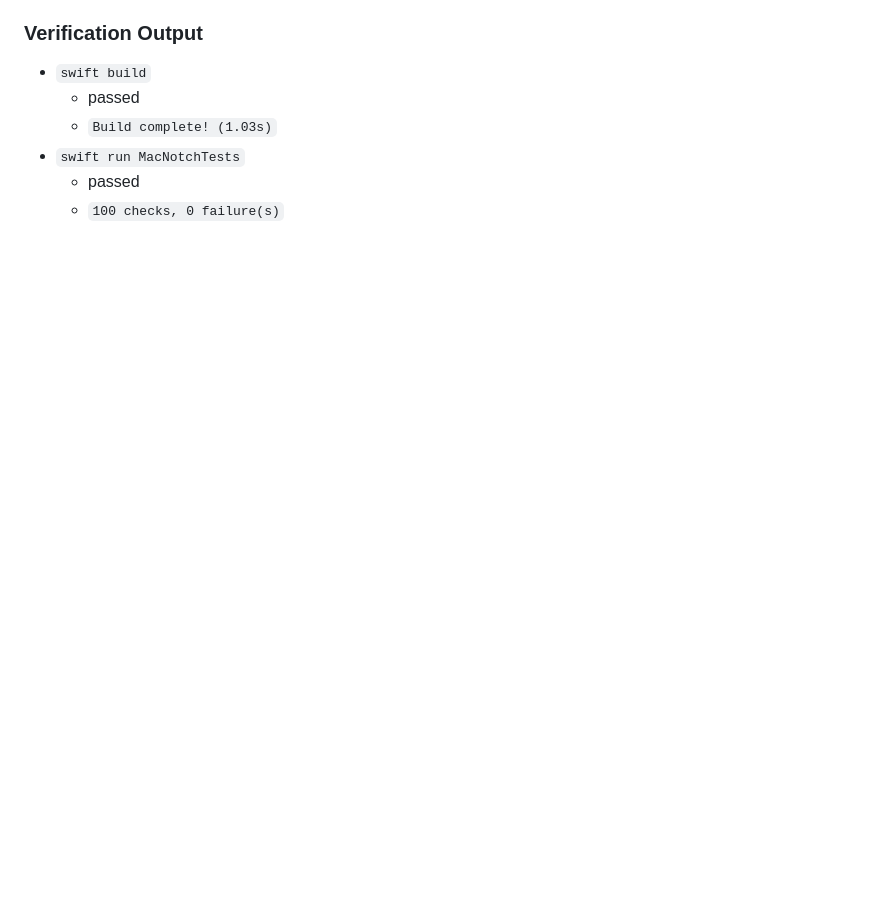
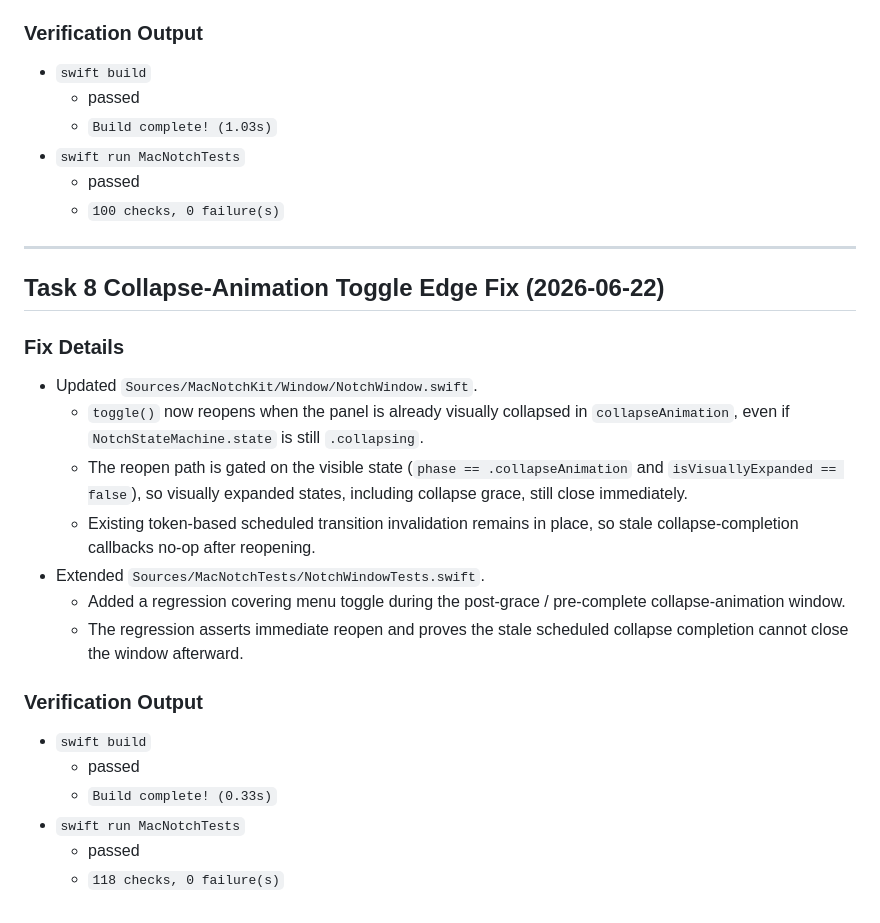
Before and after one commit to Davey2Waveyy/MacNotch, a Markdown page: .superpowers/sdd/task-8-report.md, the part around the change. Rendered like a GitHub page; blank space fills up the shorter version.

Commit message:
Fix NotchWindow toggle during collapse animation
Co-Authored-By: Claude Opus 4.8 <noreply@anthropic.com>

```diff
--- a/.superpowers/sdd/task-8-report.md
+++ b/.superpowers/sdd/task-8-report.md
@@ -127,3 +127,26 @@ Implemented `NotchWindow` and a placeholder `NotchRootView` under `MacNotchKit`,
 - `swift run MacNotchTests`
   - passed
   - `100 checks, 0 failure(s)`
+
+---
+
+## Task 8 Collapse-Animation Toggle Edge Fix (2026-06-22)
+
+### Fix Details
+
+- Updated `Sources/MacNotchKit/Window/NotchWindow.swift`.
+  - `toggle()` now reopens when the panel is already visually collapsed in `collapseAnimation`, even if `NotchStateMachine.state` is still `.collapsing`.
+  - The reopen path is gated on the visible state (`phase == .collapseAnimation` and `isVisuallyExpanded == false`), so visually expanded states, including collapse grace, still close immediately.
+  - Existing token-based scheduled transition invalidation remains in place, so stale collapse-completion callbacks no-op after reopening.
+- Extended `Sources/MacNotchTests/NotchWindowTests.swift`.
+  - Added a regression covering menu toggle during the post-grace / pre-complete collapse-animation window.
+  - The regression asserts immediate reopen and proves the stale scheduled collapse completion cannot close the window afterward.
+
+### Verification Output
+
+- `swift build`
+  - passed
+  - `Build complete! (0.33s)`
+- `swift run MacNotchTests`
+  - passed
+  - `118 checks, 0 failure(s)`
```
